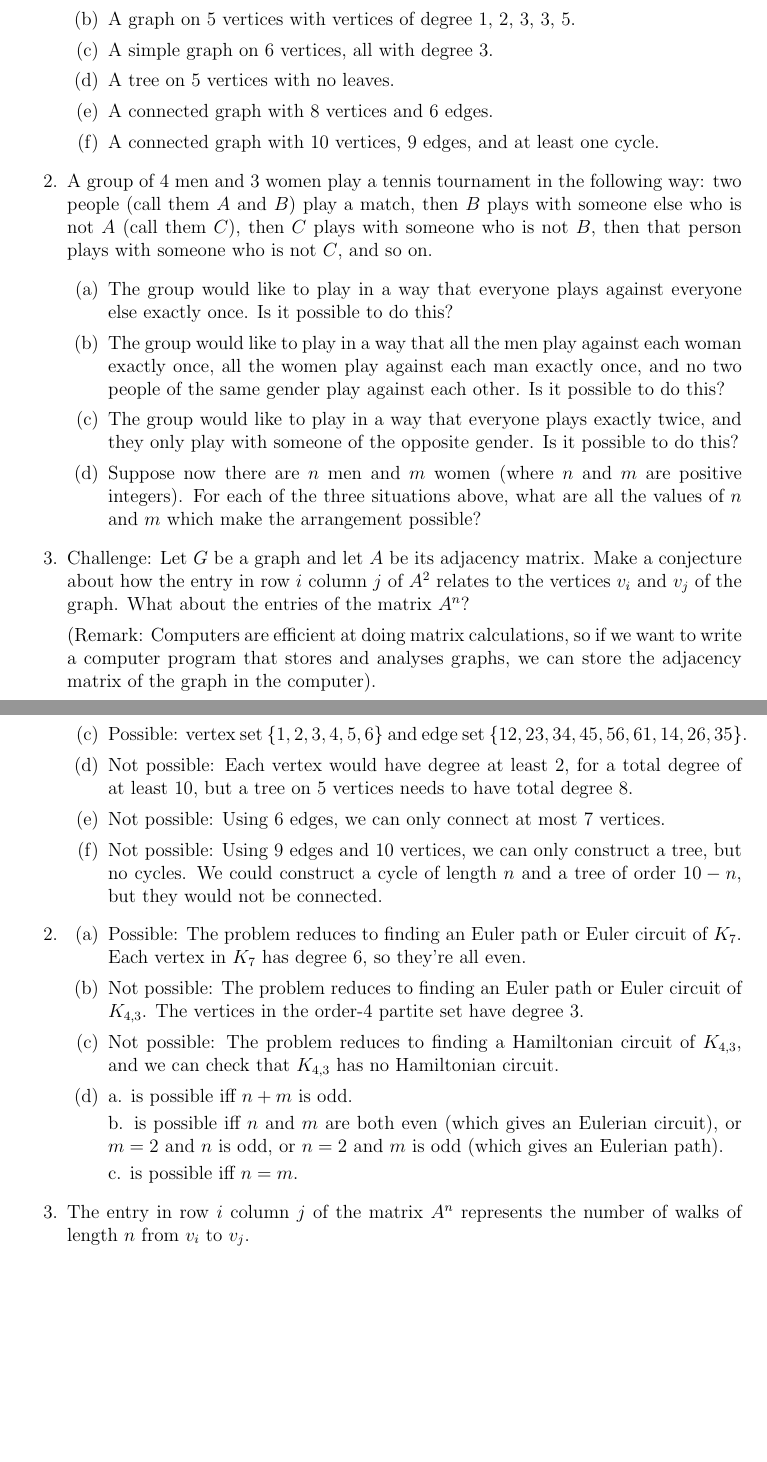
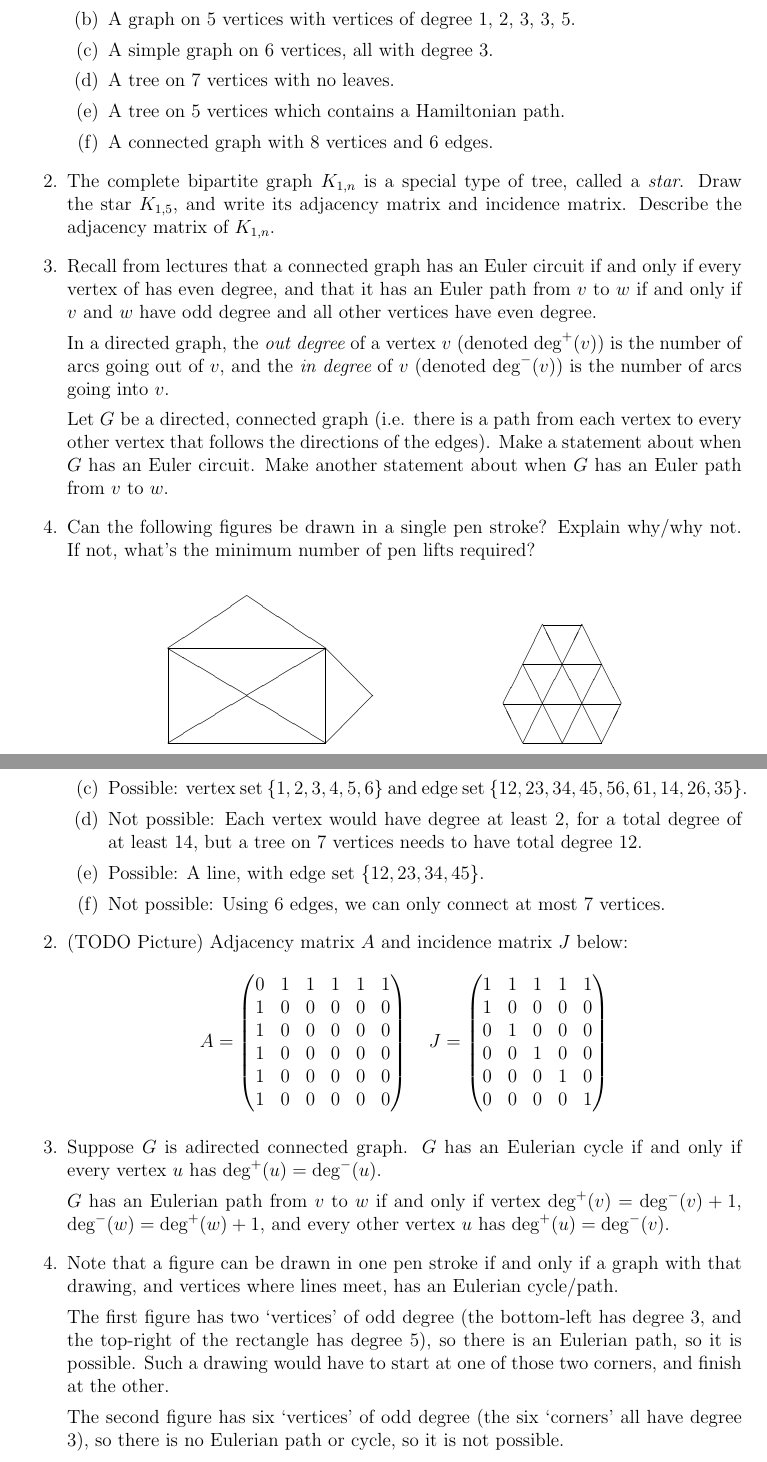
Before and after one commit to jgat/tutorials, a LaTeX document (math1061/src/week9.tex): two parts of pages 1 and 2 of 2, joined at a grey line, cut so that both start at the same text, the shorter picture padded with empty space. Compiled offline with pdfLaTeX.

Commit message:
Redid a few questions.

```diff
--- a/math1061/src/week9.tex
+++ b/math1061/src/week9.tex
@@ -22,38 +22,87 @@ explain why.
     \item A graph on 4 vertices with vertices of degree 1, 2, 3, 3.
     \item A graph on 5 vertices with vertices of degree 1, 2, 3, 3, 5.
     \item A simple graph on 6 vertices, all with degree 3.
-    \item A tree on 5 vertices with no leaves.
+    \item A tree on 7 vertices with no leaves.
+    \item A tree on 5 vertices which contains a Hamiltonian path.
     \item A connected graph with 8 vertices and 6 edges.
-    \item A connected graph with 10 vertices, 9 edges, and at least one cycle.
+    %\item A graph with the following incidence matrix:
+    %\[
+    %    J = \begin{pmatrix}
+    %        1 & 0 & 0 & 0 & 0 & 1 \\
+    %        0 & 0 & 1 & 0 & 1 & 0 \\
+    %        0 & 2 & 0 & 0 & 0 & 0 \\
+    %        0 & 0 & 1 & 1 & 0 & 1 \\
+    %        1 & 0 & 0 & 0 & 1 & 0 \\
+    %    \end{pmatrix}
+    %\]
     \end{enumerate}
 \item
-A group of 4 men and 3 women play a tennis tournament in the following way: two
-people (call them $A$ and $B$) play a match, then $B$ plays with someone
-else who is not $A$ (call them $C$), then $C$ plays with someone who is
-not $B$, then that person plays with someone who is not $C$, and so on.
-    \begin{enumerate}
-    \item The group would like to play in a way that everyone plays against
-       everyone else exactly once. Is it possible to do this?
-    \item The group would like to play in a way that all the men play against each
-       woman exactly once, all the women play against each man exactly once,
-       and no two people of the same gender play against each other. Is it
-       possible to do this?
-    \item The group would like to play in a way that everyone plays exactly twice,
-       and they only play with someone of the opposite gender. Is it possible to
-       do this?
-    \item Suppose now there are $n$ men and $m$ women (where $n$ and
-    $m$ are positive integers). For each of the three situations above, what are
-    all the values of $n$ and $m$ which make the arrangement possible?
-    \end{enumerate}
+The complete bipartite graph $K_{1,n}$ is a special type of tree, called a
+{\em star}. Draw the star $K_{1,5}$, and write its adjacency matrix and
+incidence matrix. Describe the adjacency matrix of $K_{1,n}$.
 \item
-Challenge: Let $G$ be a graph and let $A$ be its adjacency matrix.
-Make a conjecture about how the entry in row $i$ column $j$ of $A^2$
-relates to the vertices $v_i$ and $v_j$ of the graph. What about the entries of
-the matrix $A^n$?
+Recall from lectures that a connected graph has an Euler circuit if and
+only if every vertex of has even degree, and that it has an Euler path from
+$v$ to $w$ if and only if $v$ and $w$ have odd degree and all other vertices
+have even degree.
 
-(Remark: Computers are efficient at doing matrix calculations, so if we want
-to write a computer program that stores and analyses graphs, we can store the
-adjacency matrix of the graph in the computer).
+In a directed graph, the {\em out degree} of a vertex $v$ (denoted $\deg^+(v)$)
+is the number of arcs going out of $v$, and the {\em in degree} of $v$
+(denoted $\deg^-(v)$) is the number of arcs going into $v$.
+
+Let $G$ be a directed, connected graph (i.e. there is a path from each vertex
+to every other vertex that follows the directions of the edges). Make a
+statement about when $G$ has an Euler circuit. Make another statement about
+when $G$ has an Euler path from $v$ to $w$.
+\item
+Can the following figures be drawn in a single pen stroke? Explain why/why not.
+If not, what's the minimum number of pen lifts required?
+\begin{center}
+\setlength{\unitlength}{3.5cm}
+\begin{picture}(3,1)
+\put(0,0){\line(1,0){1}}
+\put(0,0.6){\line(1,0){1}}
+\put(0,0){\line(0,1){0.6}}
+\put(1,0){\line(0,1){0.6}}
+\put(0,0){\line(5,3){1}}
+\put(1,0){\line(-5,3){1}}
+\put(0,0.6){\line(3,2){0.5}}
+\put(1,0.6){\line(-3,2){0.5}}
+\put(1,0){\line(1,1){0.3}}
+\put(1,0.6){\line(1,-1){0.3}}
+%\put(0.5,0){\line(5,3){0.5}}
+%\put(0,0.3){\line(5,3){0.5}}
+%\put(0.5,0){\line(-5,3){0.5}}
+%\put(1,0.3){\line(-5,3){0.5}}
+
+\put(2.25,0){\line(1,0){0.5}}
+\put(2.125,0.25){\line(1,2){0.25}}
+\put(2.875,0.25){\line(-1,2){0.25}}
+\put(2.5,0){\line(1,2){0.25}}
+\put(2.5,0){\line(-1,2){0.25}}
+\put(2.25,0.5){\line(1,0){0.5}}
+\put(2.375,0.75){\line(1,0){0.25}}
+\put(2.25,0){\line(1,2){0.375}}
+\put(2.25,0){\line(-1,2){0.125}}
+\put(2.75,0){\line(-1,2){0.375}}
+\put(2.75,0){\line(1,2){0.125}}
+\put(2.125,0.25){\line(1,0){0.75}}
+\end{picture}
+\end{center}
+
+%\item
+%{\em Challenge Question}:
+%One way to represent and store a graph in a computer program is to
+%store the adjacency matrix of the graph. (If you're doing MATH1051, you will be
+%familiar with writing computer programs in MATLAB that use matrices.)
+%
+%Fact: If $A$ is the adjacency matrix of a graph $G$, the $(i, j)$ entry in the
+%matrix $A^k$ is the number of walks of length $k$ from $v_i$ to $v_j$.
+%
+%Task: If a computer has the adjacency matrix $A$ of a graph, use the above fact
+%to design a process that the computer can use to find the length of the
+%shortest path from $v_i$ to $v_j$.
+
 \end{enumerate}
 
 \newpage
@@ -69,33 +118,56 @@ adjacency matrix of the graph in the computer).
     \item Possible: vertex set $\{1, 2, 3, 4, 5, 6\}$ and edge set
     $\{12, 23, 34, 45, 56, 61, 14, 26, 35\}$.
     \item Not possible: Each vertex would have degree at least 2, for a total
-    degree of at least 10, but a tree on 5 vertices needs to have total degree
-    8.
+    degree of at least 14, but a tree on 7 vertices needs to have total degree
+    12.
+    \item Possible: A line, with edge set $\{12, 23, 34, 45\}$.
     \item Not possible: Using 6 edges, we can only connect at most 7 vertices.
-    \item Not possible: Using 9 edges and 10 vertices, we can only construct a
-    tree, but no cycles. We could construct a cycle of length $n$ and a tree
-    of order $10-n$, but they would not be connected.
+%    \item Not possible: The 4th edge (4th column of the matrix) only has one
+%    endpoint.
     \end{enumerate}
 \item
-    \begin{enumerate}
-    \item Possible: The problem reduces to finding an Euler path or Euler
-    circuit of $K_7$. Each vertex in $K_7$ has degree 6, so they're all even.
-    \item Not possible: The problem reduces to finding an Euler path or Euler
-    circuit of $K_{4,3}$. The vertices in the order-4 partite set have degree 3.
-    \item Not possible: The problem reduces to finding a Hamiltonian circuit of
-    $K_{4,3}$, and we can check that $K_{4,3}$ has no Hamiltonian circuit.
-    \item
-    a. is possible iff $n+m$ is odd.
+    (TODO Picture)
+    Adjacency matrix $A$ and incidence matrix $J$ below:
+    \[
+    A = \begin{pmatrix}
+        0 & 1 & 1 & 1 & 1 & 1 \\
+        1 & 0 & 0 & 0 & 0 & 0 \\
+        1 & 0 & 0 & 0 & 0 & 0 \\
+        1 & 0 & 0 & 0 & 0 & 0 \\
+        1 & 0 & 0 & 0 & 0 & 0 \\
+        1 & 0 & 0 & 0 & 0 & 0
+    \end{pmatrix}
+    \quad
+    J = \begin{pmatrix}
+        1 & 1 & 1 & 1 & 1 \\
+        1 & 0 & 0 & 0 & 0 \\
+        0 & 1 & 0 & 0 & 0 \\
+        0 & 0 & 1 & 0 & 0 \\
+        0 & 0 & 0 & 1 & 0 \\
+        0 & 0 & 0 & 0 & 1 \\
+    \end{pmatrix}
+    \]
+\item
+    Suppose $G$ is adirected connected graph.
+    $G$ has an Eulerian cycle if and only if every vertex $u$ has
+    $\deg^+(u) = \deg^-(u)$.
 
-    b. is possible iff $n$ and $m$ are both even (which gives an Eulerian
-        circuit), or $m = 2$ and $n$ is odd, or $n = 2$ and $m$ is odd (which
-        gives an Eulerian path).
+    $G$ has an Eulerian path from $v$ to $w$ if and
+    only if vertex $\deg^+(v) = \deg^-(v) + 1$, $\deg^-(w) = \deg^+(w)+1$,
+    and every other vertex $u$ has $\deg^+(u) = \deg^-(v)$.
+\item
+    Note that a figure can be drawn in one pen stroke if and only if a graph
+    with that drawing, and vertices where lines meet, has an Eulerian
+    cycle/path.
 
-    c. is possible iff $n = m$.
-    \end{enumerate}
-\item
-The entry in row $i$ column $j$ of the matrix $A^n$ represents the number of
-walks of length $n$ from $v_i$ to $v_j$.
+    The first figure has two `vertices' of odd degree (the bottom-left
+    has degree 3, and the top-right of the rectangle has degree 5), so there
+    is an Eulerian path, so it is possible. Such a drawing would have to start
+    at one of those two corners, and finish at the other.
+
+    The second figure has six `vertices' of odd degree (the six `corners' all
+    have degree 3), so there is no Eulerian path or cycle, so it is not
+    possible.
 \end{enumerate}
 
 \end{document}
```
Also changed, not shown: math1061/week9.pdf.
